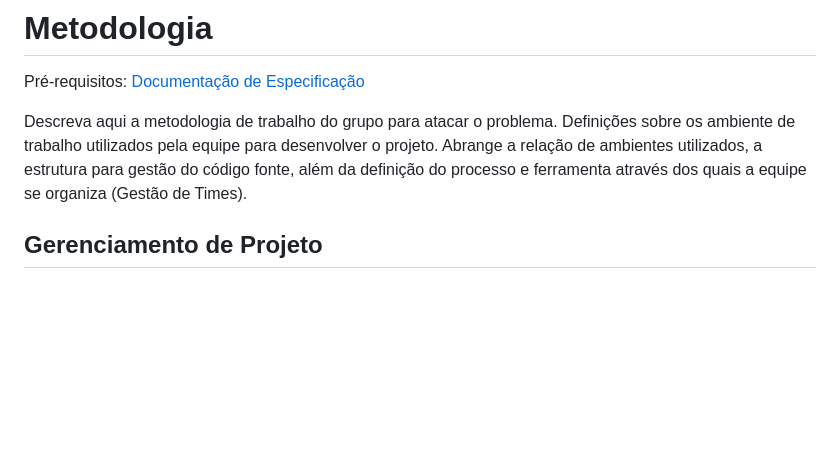
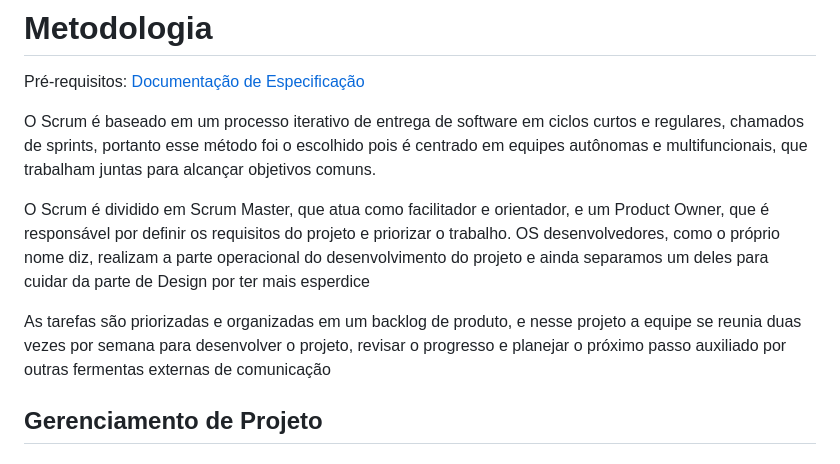
Before and after one commit to ICEI-PUC-Minas-PMV-ADS/pmv-ads-2023-1-e1-proj-web-t12-Scholar-Planner, a Markdown page: docs/03-Metodologia.md, the part around the change. Drawn GitHub-style; blank space fills up the shorter version.

Commit message:
doc: metodologia

```diff
--- a/docs/03-Metodologia.md
+++ b/docs/03-Metodologia.md
@@ -3,7 +3,11 @@
 
 <span style="color:red">Pré-requisitos: <a href="2-Especificação do Projeto.md"> Documentação de Especificação</a></span>
 
-Descreva aqui a metodologia de trabalho do grupo para atacar o problema. Definições sobre os ambiente de trabalho utilizados pela  equipe para desenvolver o projeto. Abrange a relação de ambientes utilizados, a estrutura para gestão do código fonte, além da definição do processo e ferramenta através dos quais a equipe se organiza (Gestão de Times).
+O Scrum é baseado em um processo iterativo de entrega de software em ciclos curtos e regulares, chamados de sprints, portanto esse método foi o escolhido pois é centrado em equipes autônomas e multifuncionais, que trabalham juntas para alcançar objetivos comuns.
+
+O Scrum é dividido em Scrum Master, que atua como facilitador e orientador, e um Product Owner, que é responsável por definir os requisitos do projeto e priorizar o trabalho. OS desenvolvedores, como o próprio nome diz, realizam a parte operacional do desenvolvimento do projeto e ainda separamos um deles para cuidar da parte de Design por ter mais esperdice
+
+As tarefas são priorizadas e organizadas em um backlog de produto, e nesse projeto a equipe se reunia duas vezes por semana para desenvolver o projeto, revisar o progresso e planejar o próximo passo auxiliado por outras fermentas externas de comunicação
 
 <!-- ## Controle de Versão
 
```
